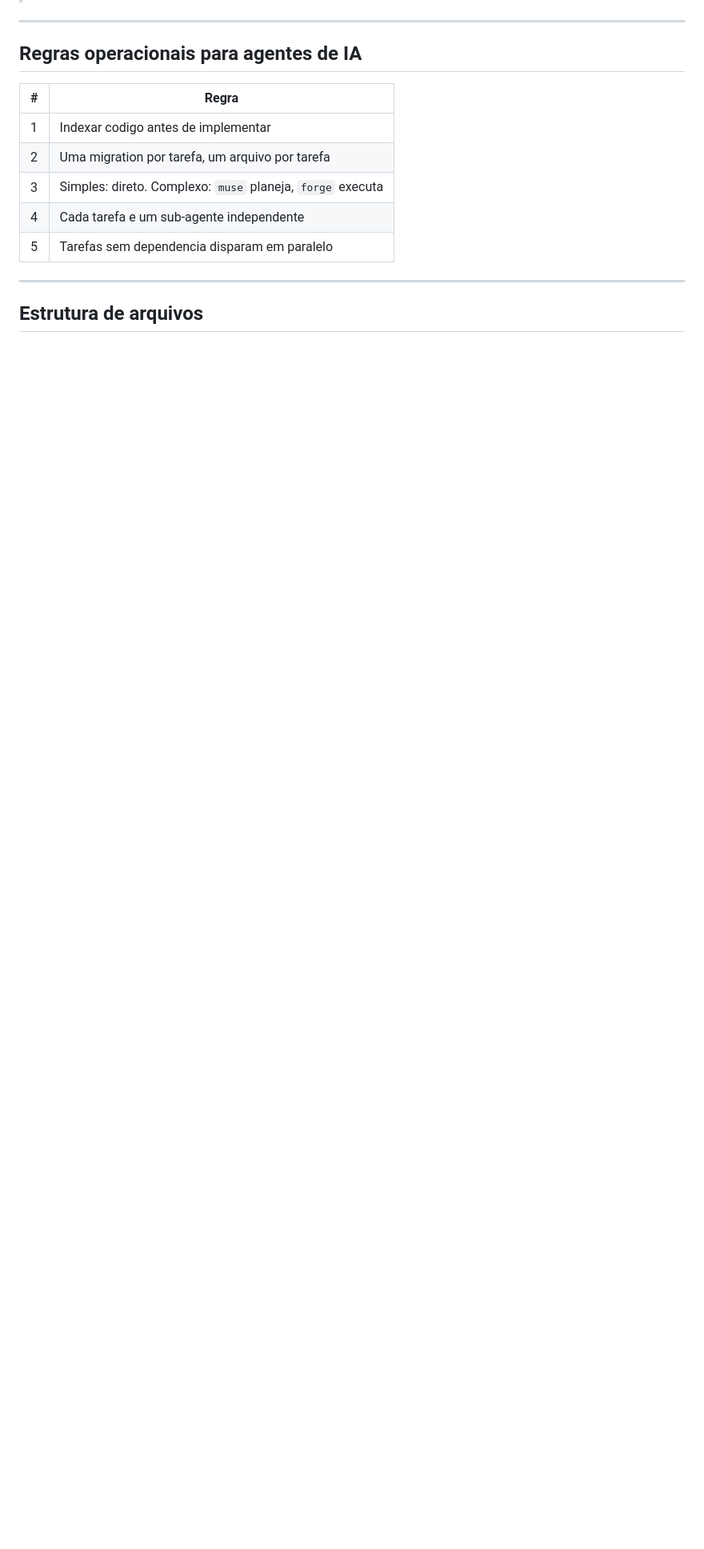
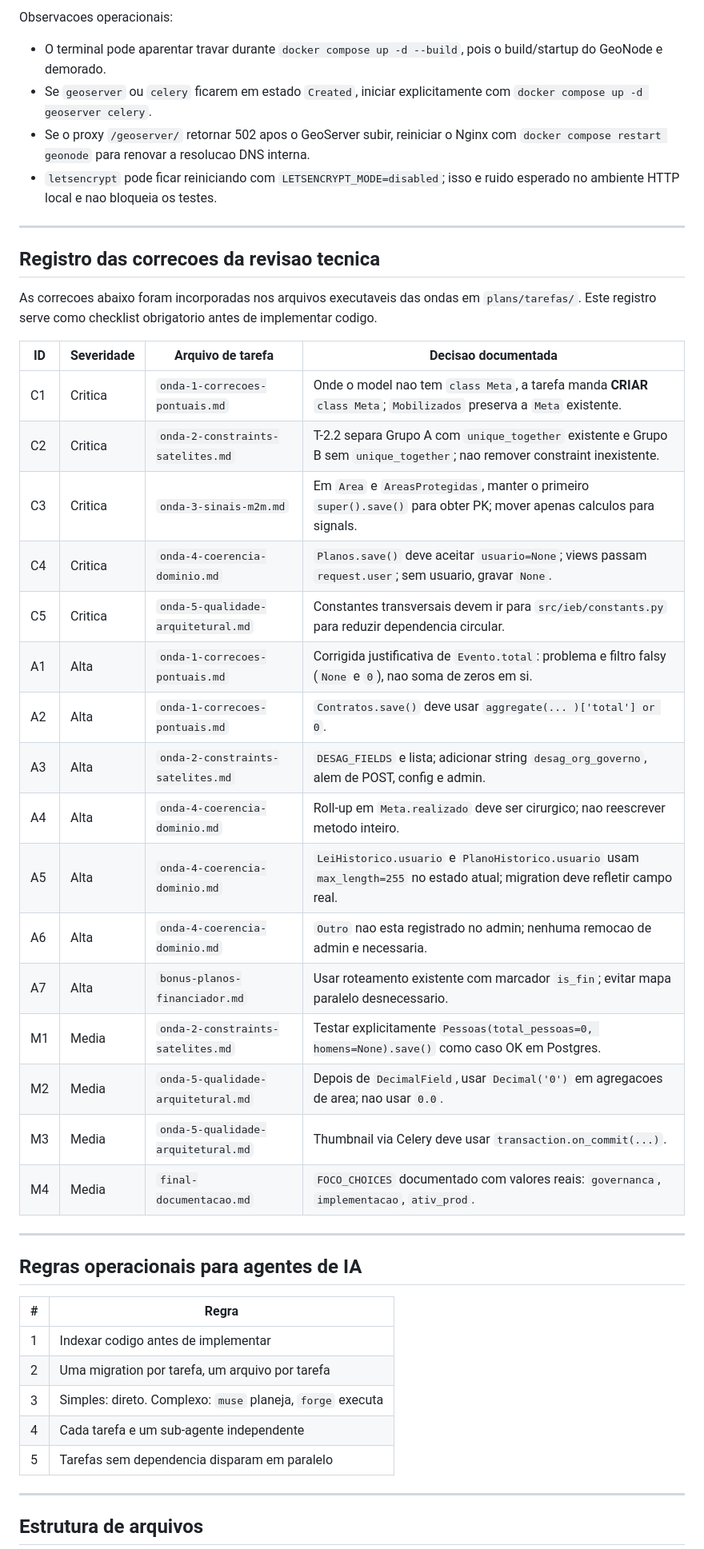
Before and after one commit to iieb/terralab_v2, a Markdown page: plans/tarefas/PLANO_CIRURGICO_TAREFAS.md, the part around one of its changes. Shown at 80% size. Drawn GitHub-style; blank space fills up the shorter version.

```diff
--- a/plans/tarefas/PLANO_CIRURGICO_TAREFAS.md
+++ b/plans/tarefas/PLANO_CIRURGICO_TAREFAS.md
@@ -6,3 +24,34 @@
+Observacoes operacionais:
+
+- O terminal pode aparentar travar durante `docker compose up -d --build`, pois o build/startup do GeoNode e demorado.
+- Se `geoserver` ou `celery` ficarem em estado `Created`, iniciar explicitamente com `docker compose up -d geoserver celery`.
+- Se o proxy `/geoserver/` retornar 502 apos o GeoServer subir, reiniciar o Nginx com `docker compose restart geonode` para renovar a resolucao DNS interna.
+- `letsencrypt` pode ficar reiniciando com `LETSENCRYPT_MODE=disabled`; isso e ruido esperado no ambiente HTTP local e nao bloqueia os testes.
+
+---
+
+## Registro das correcoes da revisao tecnica
+
+As correcoes abaixo foram incorporadas nos arquivos executaveis das ondas em `plans/tarefas/`. Este registro serve como checklist obrigatorio antes de implementar codigo.
+
+| ID | Severidade | Arquivo de tarefa | Decisao documentada |
+|----|------------|-------------------|---------------------|
+| C1 | Critica | `onda-1-correcoes-pontuais.md` | Onde o model nao tem `class Meta`, a tarefa manda **CRIAR** `class Meta`; `Mobilizados` preserva a `Meta` existente. |
+| C2 | Critica | `onda-2-constraints-satelites.md` | T-2.2 separa Grupo A com `unique_together` existente e Grupo B sem `unique_together`; nao remover constraint inexistente. |
+| C3 | Critica | `onda-3-sinais-m2m.md` | Em `Area` e `AreasProtegidas`, manter o primeiro `super().save()` para obter PK; mover apenas calculos para signals. |
+| C4 | Critica | `onda-4-coerencia-dominio.md` | `Planos.save()` deve aceitar `usuario=None`; views passam `request.user`; sem usuario, gravar `None`. |
+| C5 | Critica | `onda-5-qualidade-arquitetural.md` | Constantes transversais devem ir para `src/ieb/constants.py` para reduzir dependencia circular. |
+| A1 | Alta | `onda-1-correcoes-pontuais.md` | Corrigida justificativa de `Evento.total`: problema e filtro falsy (`None` e `0`), nao soma de zeros em si. |
+| A2 | Alta | `onda-1-correcoes-pontuais.md` | `Contratos.save()` deve usar `aggregate(... )['total'] or 0`. |
+| A3 | Alta | `onda-2-constraints-satelites.md` | `DESAG_FIELDS` e lista; adicionar string `desag_org_governo`, alem de POST, config e admin. |
+| A4 | Alta | `onda-4-coerencia-dominio.md` | Roll-up em `Meta.realizado` deve ser cirurgico; nao reescrever metodo inteiro. |
+| A5 | Alta | `onda-4-coerencia-dominio.md` | `LeiHistorico.usuario` e `PlanoHistorico.usuario` usam `max_length=255` no estado atual; migration deve refletir campo real. |
+| A6 | Alta | `onda-4-coerencia-dominio.md` | `Outro` nao esta registrado no admin; nenhuma remocao de admin e necessaria. |
+| A7 | Alta | `bonus-planos-financiador.md` | Usar roteamento existente com marcador `is_fin`; evitar mapa paralelo desnecessario. |
+| M1 | Media | `onda-2-constraints-satelites.md` | Testar explicitamente `Pessoas(total_pessoas=0, homens=None).save()` como caso OK em Postgres. |
+| M2 | Media | `onda-5-qualidade-arquitetural.md` | Depois de `DecimalField`, usar `Decimal('0')` em agregacoes de area; nao usar `0.0`. |
+| M3 | Media | `onda-5-qualidade-arquitetural.md` | Thumbnail via Celery deve usar `transaction.on_commit(...)`. |
+| M4 | Media | `final-documentacao.md` | `FOCO_CHOICES` documentado com valores reais: `governanca`, `implementacao`, `ativ_prod`. |
 
 ---
 
```
Also changed, not shown: other parts of plans/tarefas/PLANO_CIRURGICO_TAREFAS.md (+18 -0 lines), plans/tarefas/onda-5-qualidade-arquitetural.md (+8 -2 lines).
